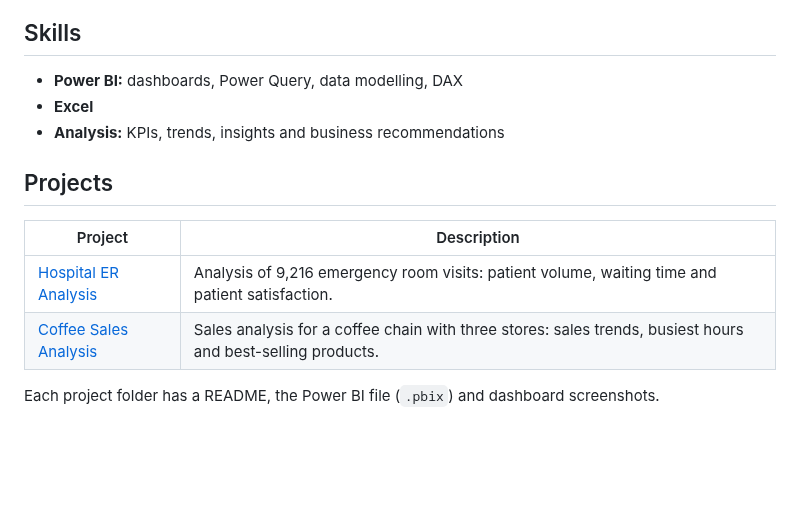
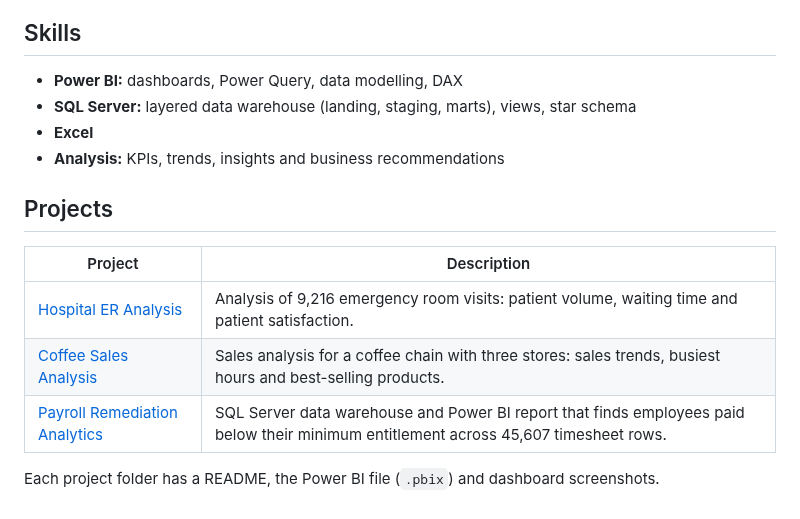
Before and after one commit to QuangMinhV/Thomas-s_portfolio, a Markdown page: README.md, the part around the change. Rendered like a GitHub page; blank space fills up the shorter version.

```diff
--- a/README.md
+++ b/README.md
@@ -5,6 +5,7 @@ Hi, I'm Thomas. This repository contains my personal data analytics projects. In
 ## Skills
 
 - **Power BI:** dashboards, Power Query, data modelling, DAX
+- **SQL Server:** layered data warehouse (landing, staging, marts), views, star schema
 - **Excel**
 - **Analysis:** KPIs, trends, insights and business recommendations
 
@@ -14,5 +15,6 @@ Hi, I'm Thomas. This repository contains my personal data analytics projects. In
 |---|---|
 | [Hospital ER Analysis](hospital-er/) | Analysis of 9,216 emergency room visits: patient volume, waiting time and patient satisfaction. |
 | [Coffee Sales Analysis](coffee-sales/) | Sales analysis for a coffee chain with three stores: sales trends, busiest hours and best-selling products. |
+| [Payroll Remediation Analytics](payroll_project/) | SQL Server data warehouse and Power BI report that finds employees paid below their minimum entitlement across 45,607 timesheet rows. |
 
 Each project folder has a README, the Power BI file (`.pbix`) and dashboard screenshots.
```
Also changed, not shown: payroll_project/README.md (added, +196 -0 lines), payroll_project/screenshots/employee_analysis.png (added), payroll_project/screenshots/payroll_remediation.png (added), payroll_project/screenshots/semantic_model.png (added), 1 other file.
